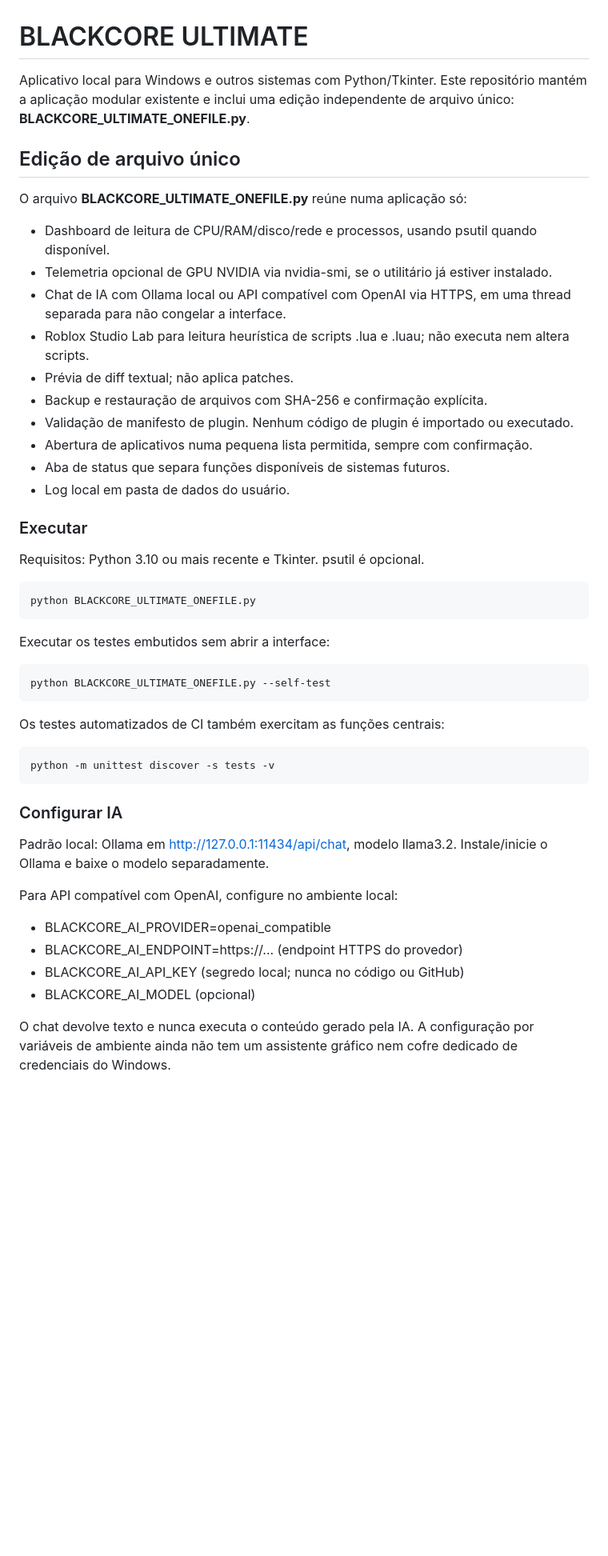
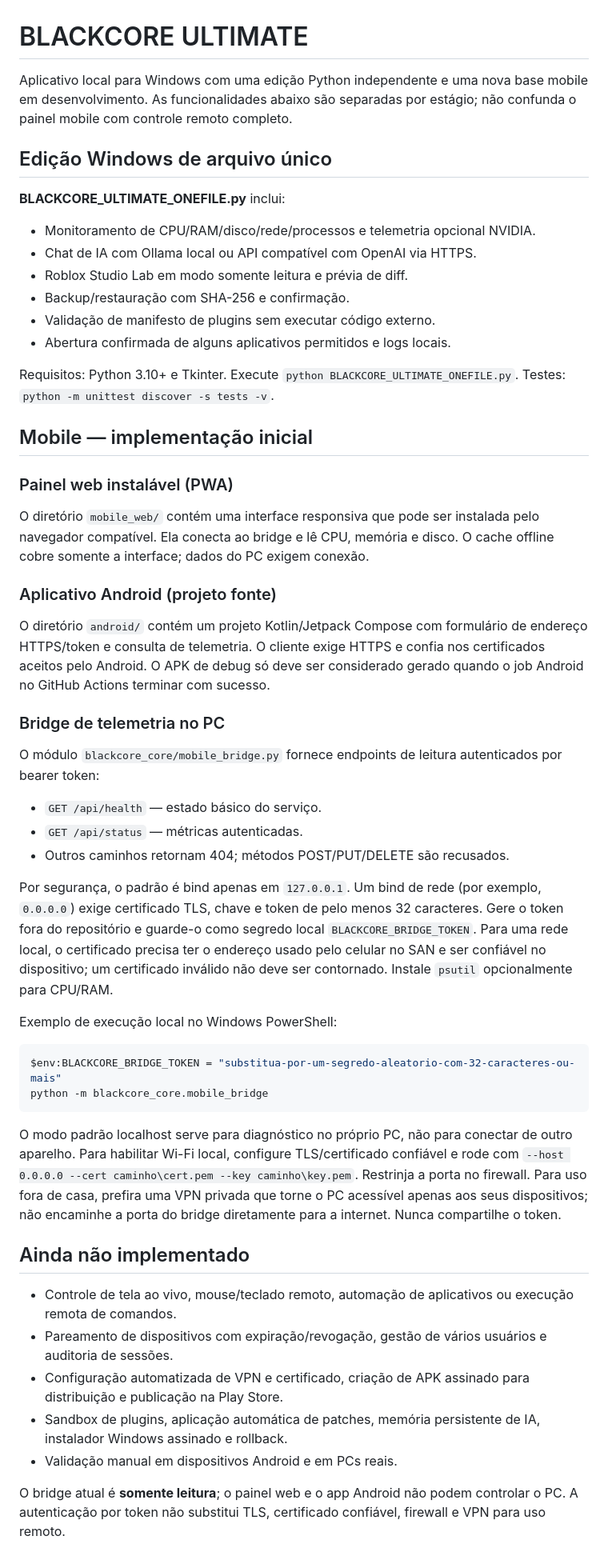
Before and after one commit to alabalaba889/BLACKCORE-ULTIMATE, a Markdown page: README.md, the part around one of its changes. Shown at 80% size. GitHub-like rendering; blank space fills up the shorter version.

Commit message:
Document mobile app, read-only bridge, setup and limits

````diff
--- a/README.md
+++ b/README.md
@@ -1,44 +1,50 @@
 # BLACKCORE ULTIMATE
 
-Aplicativo local para Windows e outros sistemas com Python/Tkinter. Este repositório mantém a aplicação modular existente e inclui uma edição independente de arquivo único: **BLACKCORE_ULTIMATE_ONEFILE.py**.
+Aplicativo local para Windows com uma edição Python independente e uma nova base mobile em desenvolvimento. As funcionalidades abaixo são separadas por estágio; não confunda o painel mobile com controle remoto completo.
 
-## Edição de arquivo único
+## Edição Windows de arquivo único
 
-O arquivo **BLACKCORE_ULTIMATE_ONEFILE.py** reúne numa aplicação só:
-- Dashboard de leitura de CPU/RAM/disco/rede e processos, usando psutil quando disponível.
-- Telemetria opcional de GPU NVIDIA via nvidia-smi, se o utilitário já estiver instalado.
-- Chat de IA com Ollama local ou API compatível com OpenAI via HTTPS, em uma thread separada para não congelar a interface.
-- Roblox Studio Lab para leitura heurística de scripts .lua e .luau; não executa nem altera scripts.
-- Prévia de diff textual; não aplica patches.
-- Backup e restauração de arquivos com SHA-256 e confirmação explícita.
-- Validação de manifesto de plugin. Nenhum código de plugin é importado ou executado.
-- Abertura de aplicativos numa pequena lista permitida, sempre com confirmação.
-- Aba de status que separa funções disponíveis de sistemas futuros.
-- Log local em pasta de dados do usuário.
+**BLACKCORE_ULTIMATE_ONEFILE.py** inclui:
+- Monitoramento de CPU/RAM/disco/rede/processos e telemetria opcional NVIDIA.
+- Chat de IA com Ollama local ou API compatível com OpenAI via HTTPS.
+- Roblox Studio Lab em modo somente leitura e prévia de diff.
+- Backup/restauração com SHA-256 e confirmação.
+- Validação de manifesto de plugins sem executar código externo.
+- Abertura confirmada de alguns aplicativos permitidos e logs locais.
 
-### Executar
+Requisitos: Python 3.10+ e Tkinter. Execute `python BLACKCORE_ULTIMATE_ONEFILE.py`. Testes: `python -m unittest discover -s tests -v`.
 
-Requisitos: Python 3.10 ou mais recente e Tkinter. psutil é opcional.
+## Mobile — implementação inicial
 
-    python BLACKCORE_ULTIMATE_ONEFILE.py
+### Painel web instalável (PWA)
+O diretório `mobile_web/` contém uma interface responsiva que pode ser instalada pelo navegador compatível. Ela conecta ao bridge e lê CPU, memória e disco. O cache offline cobre somente a interface; dados do PC exigem conexão.
 
-Executar os testes embutidos sem abrir a interface:
+### Aplicativo Android (projeto fonte)
+O diretório `android/` contém um projeto Kotlin/Jetpack Compose com formulário de endereço HTTPS/token e consulta de telemetria. O cliente exige HTTPS e confia nos certificados aceitos pelo Android. O APK de debug só deve ser considerado gerado quando o job Android no GitHub Actions terminar com sucesso.
 
-    python BLACKCORE_ULTIMATE_ONEFILE.py --self-test
+### Bridge de telemetria no PC
+O módulo `blackcore_core/mobile_bridge.py` fornece endpoints de leitura autenticados por bearer token:
+- `GET /api/health` — estado básico do serviço.
+- `GET /api/status` — métricas autenticadas.
+- Outros caminhos retornam 404; métodos POST/PUT/DELETE são recusados.
 
-Os testes automatizados de CI também exercitam as funções centrais:
+Por segurança, o padrão é bind apenas em `127.0.0.1`. Um bind de rede (por exemplo, `0.0.0.0`) exige certificado TLS, chave e token de pelo menos 32 caracteres. Gere o token fora do repositório e guarde-o como segredo local `BLACKCORE_BRIDGE_TOKEN`. Para uma rede local, o certificado precisa ter o endereço usado pelo celular no SAN e ser confiável no dispositivo; um certificado inválido não deve ser contornado. Instale `psutil` opcionalmente para CPU/RAM.
 
-    python -m unittest discover -s tests -v
+Exemplo de execução local no Windows PowerShell:
+```powershell
+$env:BLACKCORE_BRIDGE_TOKEN = "substitua-por-um-segredo-aleatorio-com-32-caracteres-ou-mais"
+python -m blackcore_core.mobile_bridge
+```
 
-### Configurar IA
+O modo padrão localhost serve para diagnóstico no próprio PC, não para conectar de outro aparelho. Para habilitar Wi-Fi local, configure TLS/certificado confiável e rode com `--host 0.0.0.0 --cert caminho\cert.pem --key caminho\key.pem`. Restrinja a porta no firewall. Para uso fora de casa, prefira uma VPN privada que torne o PC acessível apenas aos seus dispositivos; não encaminhe a porta do bridge diretamente para a internet. Nunca compartilhe o token.
 
-Padrão local: Ollama em http://127.0.0.1:11434/api/chat, modelo llama3.2. Instale/inicie o Ollama e baixe o modelo separadamente.
+## Ainda não implementado
 
-Para API compatível com OpenAI, configure no ambiente local:
-- BLACKCORE_AI_PROVIDER=openai_compatible
-- BLACKCORE_AI_ENDPOINT=https://... (endpoint HTTPS do provedor)
-- BLACKCORE_AI_API_KEY (segredo local; nunca no código ou GitHub)
-- BLACKCORE_AI_MODEL (opcional)
+- Controle de tela ao vivo, mouse/teclado remoto, automação de aplicativos ou execução remota de comandos.
+- Pareamento de dispositivos com expiração/revogação, gestão de vários usuários e auditoria de sessões.
+- Configuração automatizada de VPN e certificado, criação de APK assinado para distribuição e publicação na Play Store.
+- Sandbox de plugins, aplicação automática de patches, memória persistente de IA, instalador Windows assinado e rollback.
+- Validação manual em dispositivos Android e em PCs reais.
 
-O chat devolve texto e nunca executa o conteúdo gerado pela IA. A configuração por variáveis de ambiente ainda não tem um assistente gráfico nem cofre dedicado de credenciais do Windows.
+O bridge atual é **somente leitura**; o painel web e o app Android não podem controlar o PC. A autenticação por token não substitui TLS, certificado confiável, firewall e VPN para uso remoto.
 
````
Also changed, not shown: other parts of README.md (+10 -23 lines).
